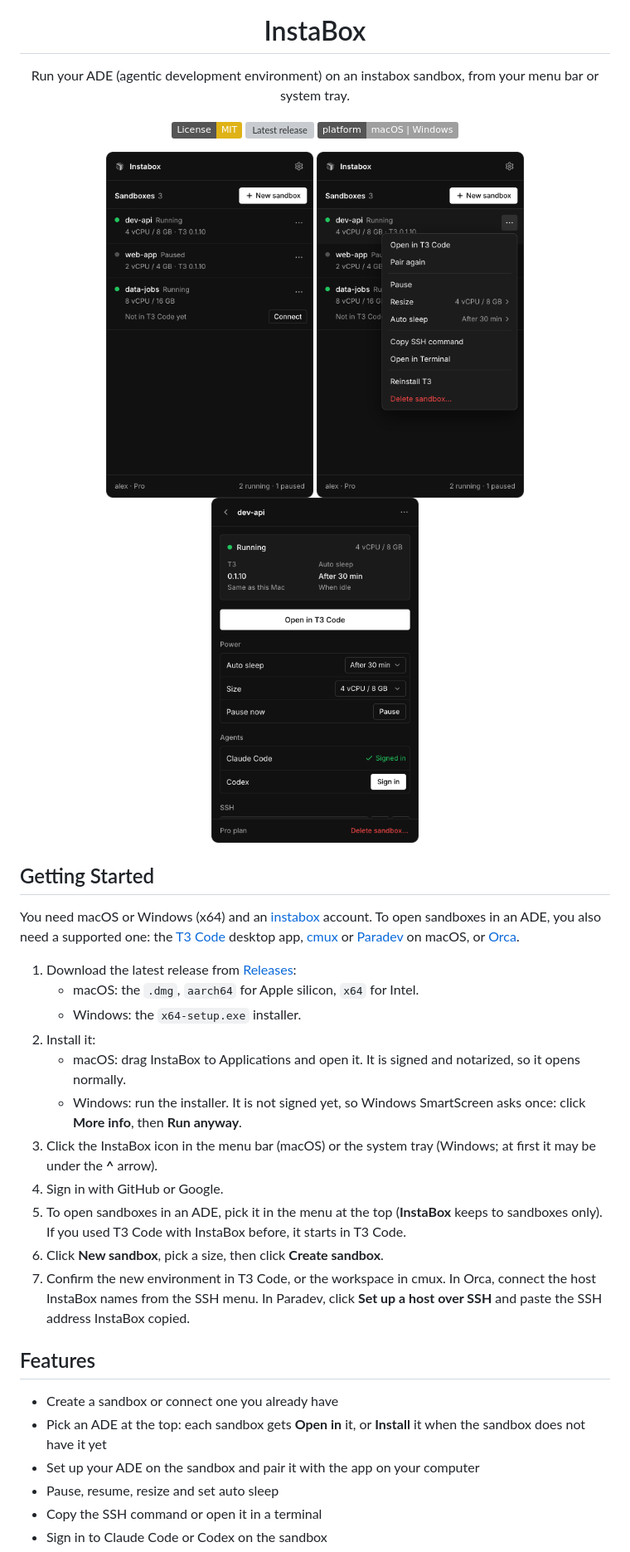
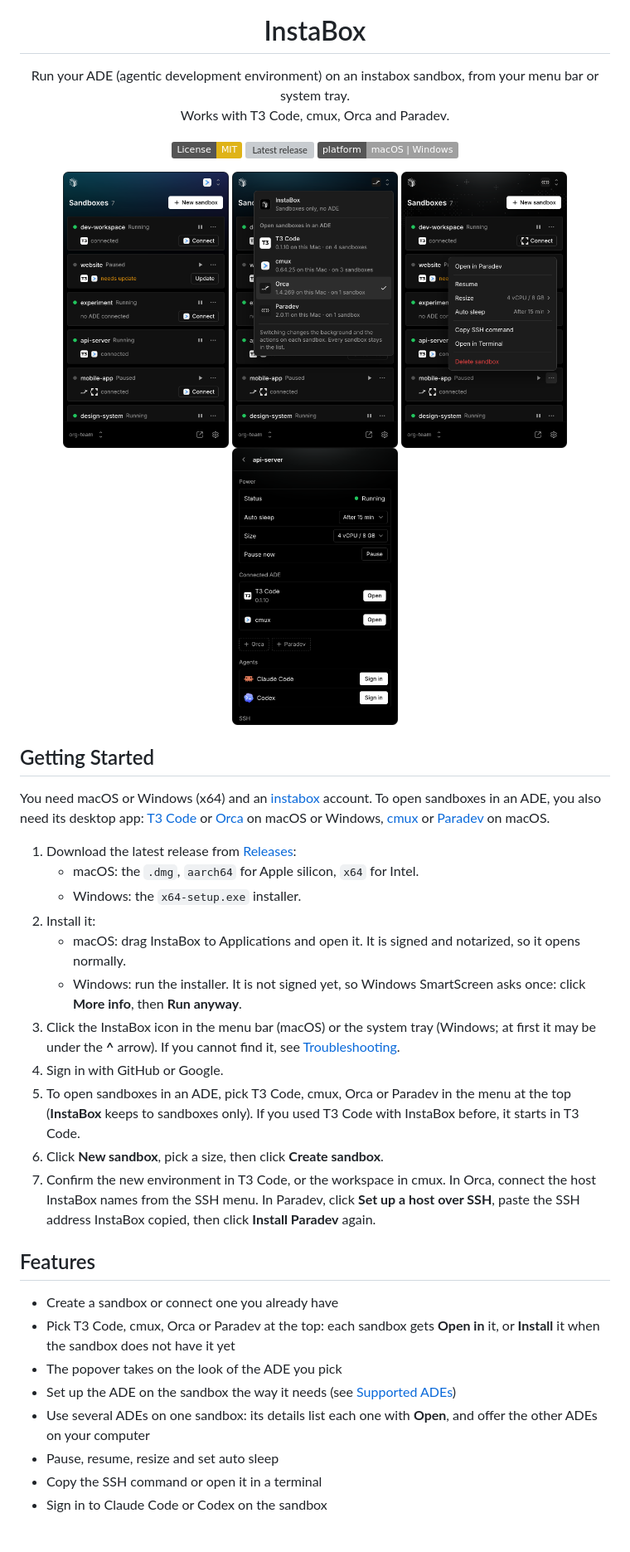
Before and after one commit to InsForge/instaADE, a Markdown page: README.md, the part around one of its changes. Shown at 83% size. Rendered like a GitHub page; pictures changed too: docs/images/details.png, docs/images/list.png, docs/images/menu.png; badges without logos; blank space fills up the shorter version; grey boxes are pictures that could not be loaded.

```diff
--- a/README.md
+++ b/README.md
@@ -5,7 +5,7 @@
 
   <h1>InstaBox</h1>
 
-  <p>Run your ADE (agentic development environment) on an instabox sandbox, from your menu bar or system tray.</p>
+  <p>Run your ADE (agentic development environment) on an instabox sandbox, from your menu bar or system tray.<br>Works with T3 Code, cmux, Orca and Paradev.</p>
 
   <p>
     <a href="LICENSE"><img src="https://img.shields.io/badge/License-MIT-yellow.svg" alt="License: MIT"></a>
@@ -15,14 +15,15 @@
 </div>
 
 <p align="center">
-  <img src="docs/images/list.png" alt="Sandbox list" width="250">
-  <img src="docs/images/menu.png" alt="Sandbox actions" width="250">
-  <img src="docs/images/details.png" alt="Sandbox details" width="250">
+  <img src="docs/images/list.png" alt="Sandbox list in cmux mode" width="200">
+  <img src="docs/images/switcher.png" alt="ADE switcher with T3 Code, cmux, Orca and Paradev" width="200">
+  <img src="docs/images/menu.png" alt="Sandbox actions in Paradev mode" width="200">
+  <img src="docs/images/details.png" alt="Sandbox details with T3 Code and cmux connected, and Orca and Paradev to add" width="200">
 </p>
 
 ## Getting Started
 
-You need macOS or Windows (x64) and an [instabox](https://instabox.sh) account. To open sandboxes in an ADE, you also need a supported one: the [T3 Code](https://github.com/pingdotgg/t3code/releases/latest) desktop app, [cmux](https://github.com/manaflow-ai/cmux/releases/latest) or [Paradev](https://github.com/paradevai/paradev/releases/latest) on macOS, or [Orca](https://github.com/stablyai/orca/releases/latest).
+You need macOS or Windows (x64) and an [instabox](https://instabox.sh) account. To open sandboxes in an ADE, you also need its desktop app: [T3 Code](https://github.com/pingdotgg/t3code/releases/latest) or [Orca](https://github.com/stablyai/orca/releases/latest) on macOS or Windows, [cmux](https://github.com/manaflow-ai/cmux/releases/latest) or [Paradev](https://github.com/paradevai/paradev/releases/latest) on macOS.
 
 1. Download the latest release from [Releases](https://github.com/InsForge/instabox-bridge/releases/latest):
    - macOS: the `.dmg`, `aarch64` for Apple silicon, `x64` for Intel.
@@ -30,17 +31,19 @@ You need macOS or Windows (x64) and an [instabox](https://instabox.sh) account.
 2. Install it:
    - macOS: drag InstaBox to Applications and open it. It is signed and notarized, so it opens normally.
    - Windows: run the installer. It is not signed yet, so Windows SmartScreen asks once: click **More info**, then **Run anyway**.
-3. Click the InstaBox icon in the menu bar (macOS) or the system tray (Windows; at first it may be under the **^** arrow).
+3. Click the InstaBox icon in the menu bar (macOS) or the system tray (Windows; at first it may be under the **^** arrow). If you cannot find it, see [Troubleshooting](#troubleshooting).
 4. Sign in with GitHub or Google.
-5. To open sandboxes in an ADE, pick it in the menu at the top (**InstaBox** keeps to sandboxes only). If you used T3 Code with InstaBox before, it starts in T3 Code.
+5. To open sandboxes in an ADE, pick T3 Code, cmux, Orca or Paradev in the menu at the top (**InstaBox** keeps to sandboxes only). If you used T3 Code with InstaBox before, it starts in T3 Code.
 6. Click **New sandbox**, pick a size, then click **Create sandbox**.
-7. Confirm the new environment in T3 Code, or the workspace in cmux. In Orca, connect the host InstaBox names from the SSH menu. In Paradev, click **Set up a host over SSH** and paste the SSH address InstaBox copied.
+7. Confirm the new environment in T3 Code, or the workspace in cmux. In Orca, connect the host InstaBox names from the SSH menu. In Paradev, click **Set up a host over SSH**, paste the SSH address InstaBox copied, then click **Install Paradev** again.
 
 ## Features
 
 - Create a sandbox or connect one you already have
-- Pick an ADE at the top: each sandbox gets **Open in** it, or **Install** it when the sandbox does not have it yet
-- Set up your ADE on the sandbox and pair it with the app on your computer
+- Pick T3 Code, cmux, Orca or Paradev at the top: each sandbox gets **Open in** it, or **Install** it when the sandbox does not have it yet
+- The popover takes on the look of the ADE you pick
+- Set up the ADE on the sandbox the way it needs (see [Supported ADEs](#supported-ades))
+- Use several ADEs on one sandbox: its details list each one with **Open**, and offer the other ADEs on your computer
 - Pause, resume, resize and set auto sleep
 - Copy the SSH command or open it in a terminal
 - Sign in to Claude Code or Codex on the sandbox
```
Also changed, not shown: other parts of README.md (+12 -0 lines), 2 other files.
